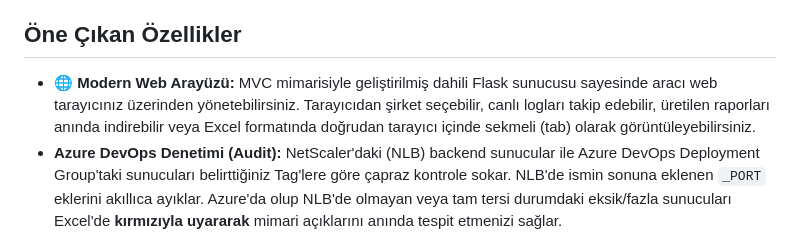
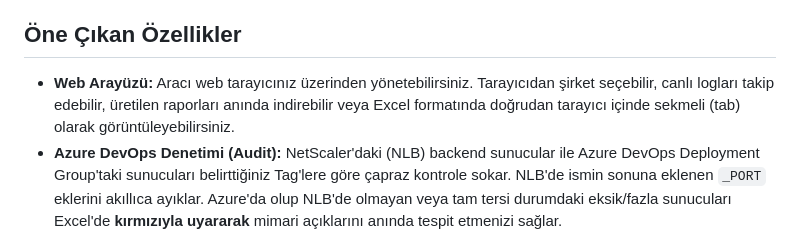
Before and after one commit to elysaccek/citrix-adc-excel-exporter, a Markdown page: README.md, the part around the change. Rendered like a GitHub page.

```diff
--- a/README.md
+++ b/README.md
@@ -2,7 +2,7 @@
 Citrix NetScaler (ADC) üzerinden NITRO API kullanarak Content Switch (CS) ve Load Balancer (LB/VS) yapılandırmalarını çeken; kural, policy, dataset, port, protokol ve backend sunucu bilgilerini analiz ederek şirket/proje bazlı, formatlanmış profesyonel Excel raporları oluşturan modüler Python aracıdır.
 
 ## Öne Çıkan Özellikler
-* **🌐 Modern Web Arayüzü:** MVC mimarisiyle geliştirilmiş dahili Flask sunucusu sayesinde aracı web tarayıcınız üzerinden yönetebilirsiniz. Tarayıcıdan şirket seçebilir, canlı logları takip edebilir, üretilen raporları anında indirebilir veya Excel formatında doğrudan tarayıcı içinde sekmeli (tab) olarak görüntüleyebilirsiniz.
+* **Web Arayüzü:** Aracı web tarayıcınız üzerinden yönetebilirsiniz. Tarayıcıdan şirket seçebilir, canlı logları takip edebilir, üretilen raporları anında indirebilir veya Excel formatında doğrudan tarayıcı içinde sekmeli (tab) olarak görüntüleyebilirsiniz.
 * **Azure DevOps Denetimi (Audit):** NetScaler'daki (NLB) backend sunucular ile Azure DevOps Deployment Group'taki sunucuları belirttiğiniz Tag'lere göre çapraz kontrole sokar. NLB'de ismin sonuna eklenen `_PORT` eklerini akıllıca ayıklar. Azure'da olup NLB'de olmayan veya tam tersi durumdaki eksik/fazla sunucuları Excel'de **kırmızıyla uyararak** mimari açıklarını anında tespit etmenizi sağlar.
 * **İnteraktif Yönetim Paneli (CLI):** Web arayüzü istenmeyen durumlarda, terminal üzerinden çalışan interaktif CLI paneli devreye girer. Sadece seçtiğiniz şirketlerin NetScaler cihazlarına bağlanarak gereksiz ağ ve API trafiğinin önüne geçer.
 * **CS Policy & Kural Analizi:** Content Switch yönlendirme kurallarını (Policy Name, Priority, Expression) detaylıca çeker. Bir Load Balancer'a birden fazla kural geliyorsa bunları alt alta düzenli bir şekilde listeler.
```
